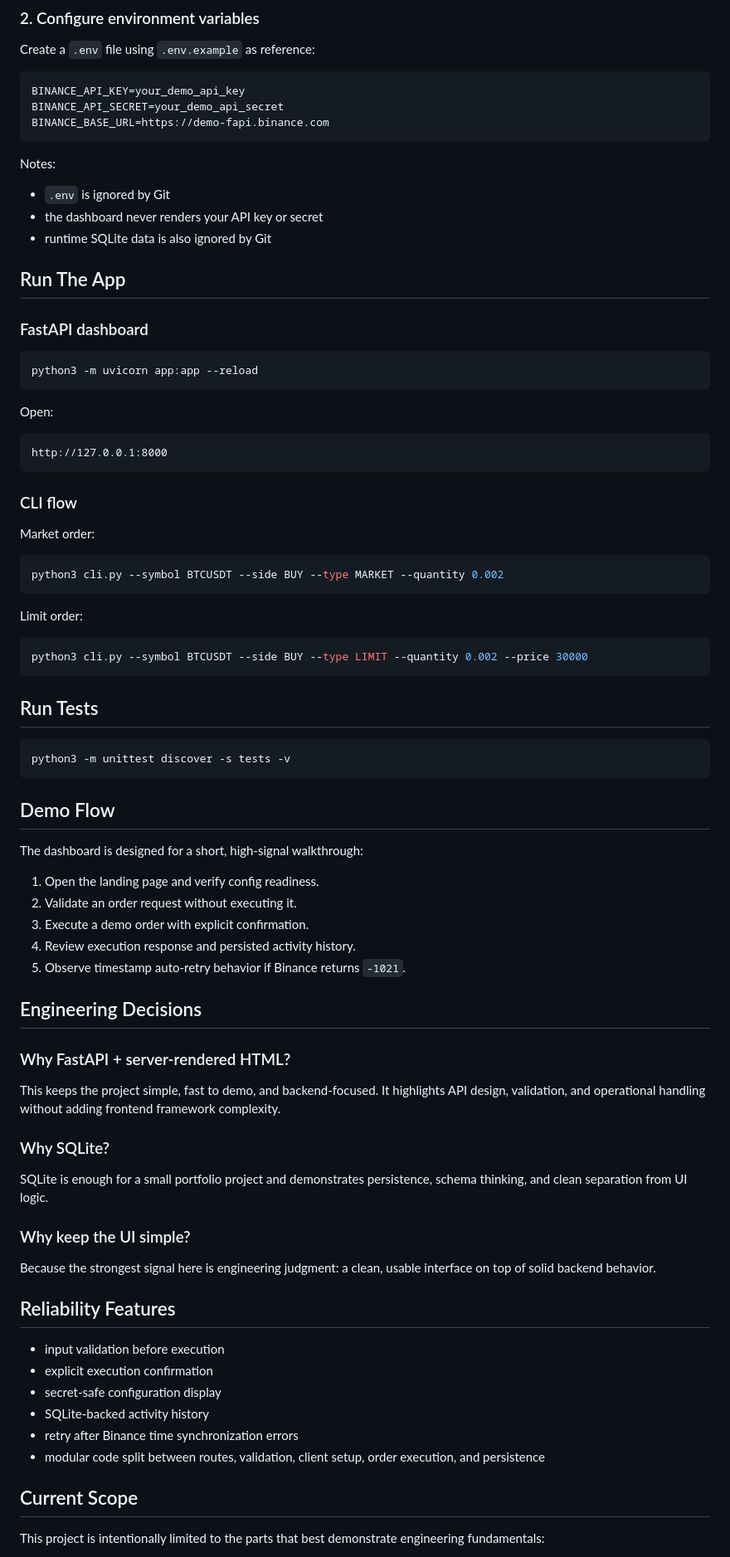
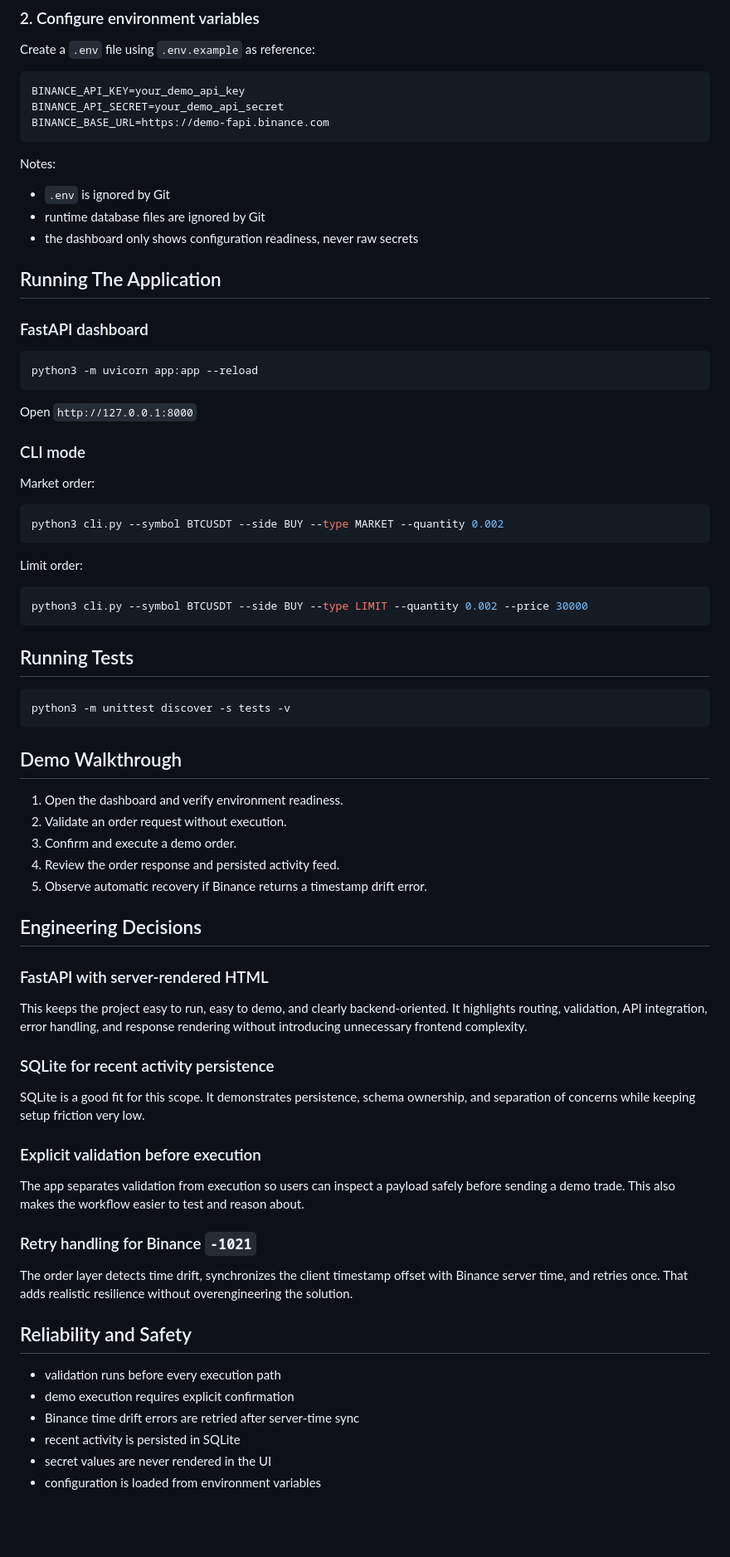
Before and after one commit to SatyamDevX/trading-bot-binance-futures, a Markdown page: README.md, the part around one of its changes. Shown at 83% size. GitHub-like rendering; blank space fills up the shorter version.

````diff
--- a/README.md
+++ b/README.md
@@ -79,10 +72,10 @@ BINANCE_BASE_URL=https://demo-fapi.binance.com
 Notes:
 
 - `.env` is ignored by Git
-- the dashboard never renders your API key or secret
-- runtime SQLite data is also ignored by Git
+- runtime database files are ignored by Git
+- the dashboard only shows configuration readiness, never raw secrets
 
-## Run The App
+## Running The Application
 
 ### FastAPI dashboard
 
@@ -90,13 +83,9 @@ Notes:
 python3 -m uvicorn app:app --reload
 ```
 
-Open:
+Open `http://127.0.0.1:8000`
 
-```text
-http://127.0.0.1:8000
-```
-
-### CLI flow
+### CLI mode
 
 Market order:
 
@@ -110,46 +99,44 @@ Limit order:
 python3 cli.py --symbol BTCUSDT --side BUY --type LIMIT --quantity 0.002 --price 30000
 ```
 
-## Run Tests
+## Running Tests
 
 ```bash
 python3 -m unittest discover -s tests -v
 ```
 
-## Demo Flow
+## Demo Walkthrough
 
-The dashboard is designed for a short, high-signal walkthrough:
-
-1. Open the landing page and verify config readiness.
-2. Validate an order request without executing it.
-3. Execute a demo order with explicit confirmation.
-4. Review execution response and persisted activity history.
-5. Observe timestamp auto-retry behavior if Binance returns `-1021`.
+1. Open the dashboard and verify environment readiness.
+2. Validate an order request without execution.
+3. Confirm and execute a demo order.
+4. Review the order response and persisted activity feed.
+5. Observe automatic recovery if Binance returns a timestamp drift error.
 
 ## Engineering Decisions
 
-### Why FastAPI + server-rendered HTML?
+### FastAPI with server-rendered HTML
 
-This keeps the project simple, fast to demo, and backend-focused. It highlights API design, validation, and operational handling without adding frontend framework complexity.
+This keeps the project easy to run, easy to demo, and clearly backend-oriented. It highlights routing, validation, API integration, error handling, and response rendering without introducing unnecessary frontend complexity.
 
-### Why SQLite?
+### SQLite for recent activity persistence
 
-SQLite is enough for a small portfolio project and demonstrates persistence, schema thinking, and clean separation from UI logic.
+SQLite is a good fit for this scope. It demonstrates persistence, schema ownership, and separation of concerns while keeping setup friction very low.
 
-### Why keep the UI simple?
+### Explicit validation before execution
 
-Because the strongest signal here is engineering judgment: a clean, usable interface on top of solid backend behavior.
+The app separates validation from execution so users can inspect a payload safely before sending a demo trade. This also makes the workflow easier to test and reason about.
 
-## Reliability Features
+### Retry handling for Binance `-1021`
 
-- input validation before execution
-- explicit execution confirmation
-- secret-safe configuration display
-- SQLite-backed activity history
-- retry after Binance time synchronization errors
-- modular code split between routes, validation, client setup, order execution, and persistence
+The order layer detects time drift, synchronizes the client timestamp offset with Binance server time, and retries once. That adds realistic resilience without overengineering the solution.
 
-## Current Scope
+## Reliability and Safety
 
-This project is intentionally limited to the parts that best demonstrate engineering fundamentals:
+- validation runs before every execution path
+- demo execution requires explicit confirmation
+- Binance time drift errors are retried after server-time sync
+- recent activity is persisted in SQLite
+- secret values are never rendered in the UI
+- configuration is loaded from environment variables
 
````
Also changed, not shown: other parts of README.md (+47 -57 lines), assets/Daboard_img_with_order_section_and_recent_activity.jpg (added), assets/Dashboard_page_with_keys_and_highlights.jpg (added).
